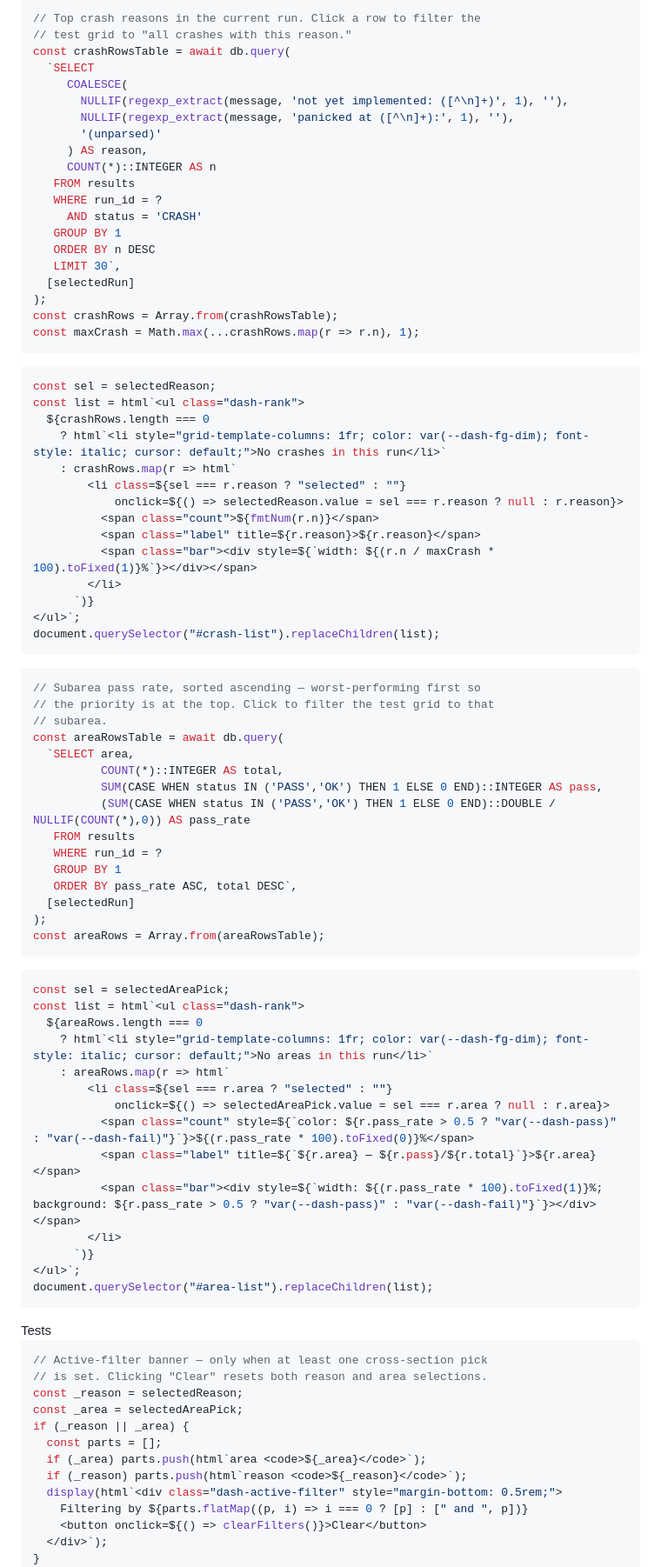
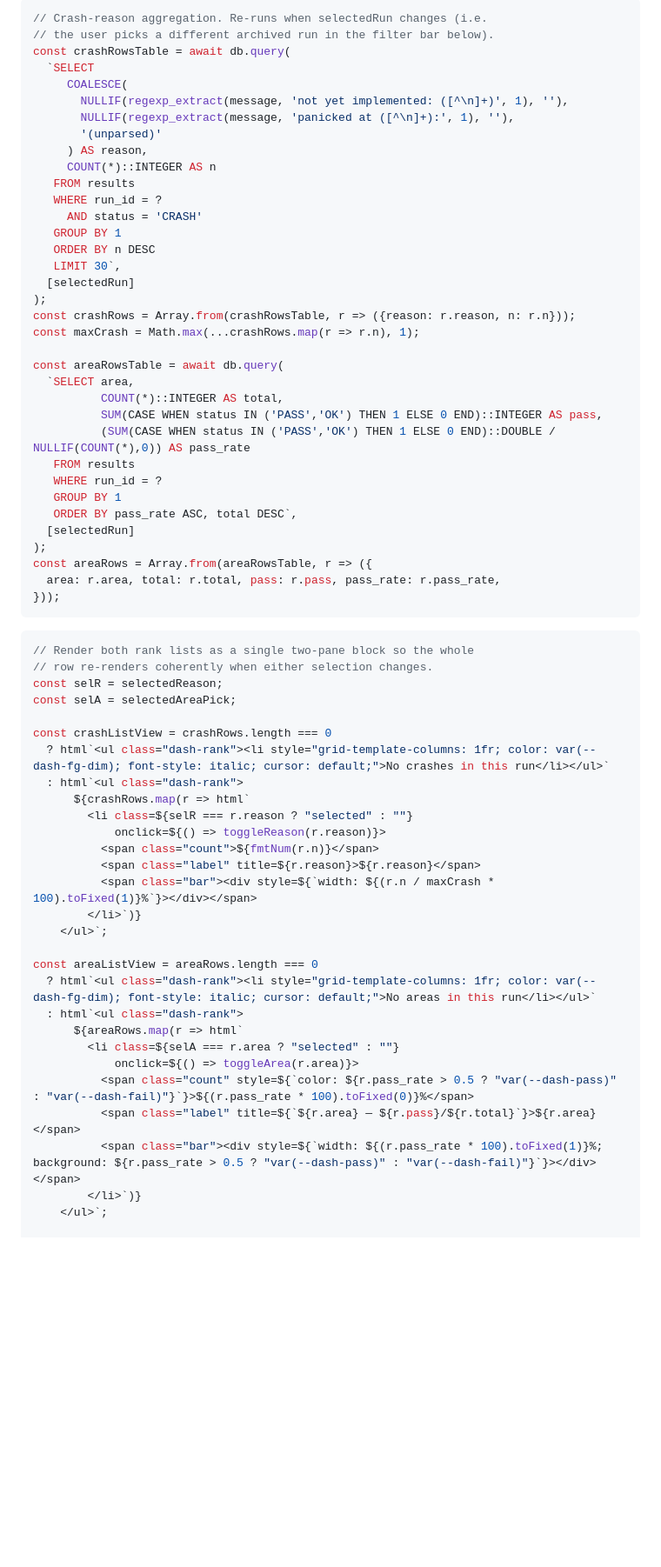
Before and after one commit to AlvinKuruvilla/koala, a Markdown page: dashboard/src/index.md, the part around one of its changes. Shown at 87% size. Drawn GitHub-style; blank space fills up the shorter version.

````diff
--- a/dashboard/src/index.md
+++ b/dashboard/src/index.md
@@ -134,6 +129,6 @@ if (runsData.length >= 2) {
 ```js
-// Top crash reasons in the current run. Click a row to filter the
-// test grid to "all crashes with this reason."
+// Crash-reason aggregation. Re-runs when selectedRun changes (i.e.
+// the user picks a different archived run in the filter bar below).
 const crashRowsTable = await db.query(
   `SELECT
      COALESCE(
@@ -150,31 +145,9 @@ const crashRowsTable = await db.query(
    LIMIT 30`,
   [selectedRun]
 );
-const crashRows = Array.from(crashRowsTable);
+const crashRows = Array.from(crashRowsTable, r => ({reason: r.reason, n: r.n}));
 const maxCrash = Math.max(...crashRows.map(r => r.n), 1);
-```
 
-```js
-const sel = selectedReason;
-const list = html`<ul class="dash-rank">
-  ${crashRows.length === 0
-    ? html`<li style="grid-template-columns: 1fr; color: var(--dash-fg-dim); font-style: italic; cursor: default;">No crashes in this run</li>`
-    : crashRows.map(r => html`
-        <li class=${sel === r.reason ? "selected" : ""}
-            onclick=${() => selectedReason.value = sel === r.reason ? null : r.reason}>
-          <span class="count">${fmtNum(r.n)}</span>
-          <span class="label" title=${r.reason}>${r.reason}</span>
-          <span class="bar"><div style=${`width: ${(r.n / maxCrash * 100).toFixed(1)}%`}></div></span>
-        </li>
-      `)}
-</ul>`;
-document.querySelector("#crash-list").replaceChildren(list);
-```
-
-```js
-// Subarea pass rate, sorted ascending — worst-performing first so
-// the priority is at the top. Click to filter the test grid to that
-// subarea.
 const areaRowsTable = await db.query(
   `SELECT area,
           COUNT(*)::INTEGER AS total,
@@ -186,41 +159,38 @@ const areaRowsTable = await db.query(
    ORDER BY pass_rate ASC, total DESC`,
   [selectedRun]
 );
-const areaRows = Array.from(areaRowsTable);
+const areaRows = Array.from(areaRowsTable, r => ({
+  area: r.area, total: r.total, pass: r.pass, pass_rate: r.pass_rate,
+}));
 ```
 
 ```js
-const sel = selectedAreaPick;
-const list = html`<ul class="dash-rank">
-  ${areaRows.length === 0
-    ? html`<li style="grid-template-columns: 1fr; color: var(--dash-fg-dim); font-style: italic; cursor: default;">No areas in this run</li>`
-    : areaRows.map(r => html`
-        <li class=${sel === r.area ? "selected" : ""}
-            onclick=${() => selectedAreaPick.value = sel === r.area ? null : r.area}>
+// Render both rank lists as a single two-pane block so the whole
+// row re-renders coherently when either selection changes.
+const selR = selectedReason;
+const selA = selectedAreaPick;
+
+const crashListView = crashRows.length === 0
+  ? html`<ul class="dash-rank"><li style="grid-template-columns: 1fr; color: var(--dash-fg-dim); font-style: italic; cursor: default;">No crashes in this run</li></ul>`
+  : html`<ul class="dash-rank">
+      ${crashRows.map(r => html`
+        <li class=${selR === r.reason ? "selected" : ""}
+            onclick=${() => toggleReason(r.reason)}>
+          <span class="count">${fmtNum(r.n)}</span>
+          <span class="label" title=${r.reason}>${r.reason}</span>
+          <span class="bar"><div style=${`width: ${(r.n / maxCrash * 100).toFixed(1)}%`}></div></span>
+        </li>`)}
+    </ul>`;
+
+const areaListView = areaRows.length === 0
+  ? html`<ul class="dash-rank"><li style="grid-template-columns: 1fr; color: var(--dash-fg-dim); font-style: italic; cursor: default;">No areas in this run</li></ul>`
+  : html`<ul class="dash-rank">
+      ${areaRows.map(r => html`
+        <li class=${selA === r.area ? "selected" : ""}
+            onclick=${() => toggleArea(r.area)}>
           <span class="count" style=${`color: ${r.pass_rate > 0.5 ? "var(--dash-pass)" : "var(--dash-fail)"}`}>${(r.pass_rate * 100).toFixed(0)}%</span>
           <span class="label" title=${`${r.area} — ${r.pass}/${r.total}`}>${r.area}</span>
           <span class="bar"><div style=${`width: ${(r.pass_rate * 100).toFixed(1)}%; background: ${r.pass_rate > 0.5 ? "var(--dash-pass)" : "var(--dash-fail)"}`}></div></span>
-        </li>
-      `)}
-</ul>`;
-document.querySelector("#area-list").replaceChildren(list);
-```
+        </li>`)}
+    </ul>`;
 
-<div class="dash-section">Tests</div>
-
-```js
-// Active-filter banner — only when at least one cross-section pick
-// is set. Clicking "Clear" resets both reason and area selections.
-const _reason = selectedReason;
-const _area = selectedAreaPick;
-if (_reason || _area) {
-  const parts = [];
-  if (_area) parts.push(html`area <code>${_area}</code>`);
-  if (_reason) parts.push(html`reason <code>${_reason}</code>`);
-  display(html`<div class="dash-active-filter" style="margin-bottom: 0.5rem;">
-    Filtering by ${parts.flatMap((p, i) => i === 0 ? [p] : [" and ", p])}
-    <button onclick=${() => clearFilters()}>Clear</button>
-  </div>`);
-}
-```
-
````
Also changed, not shown: other parts of dashboard/src/index.md (+141 -133 lines).
